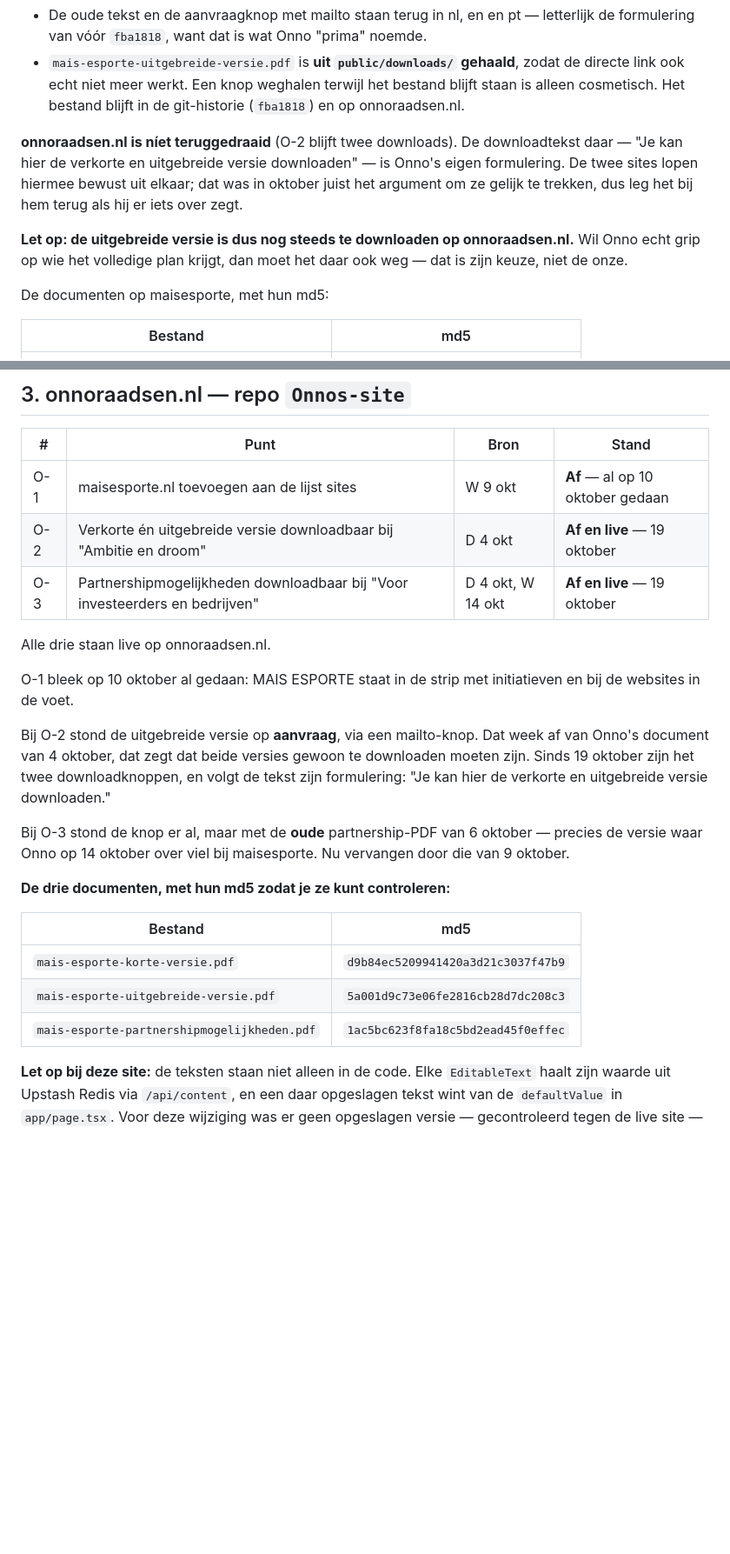
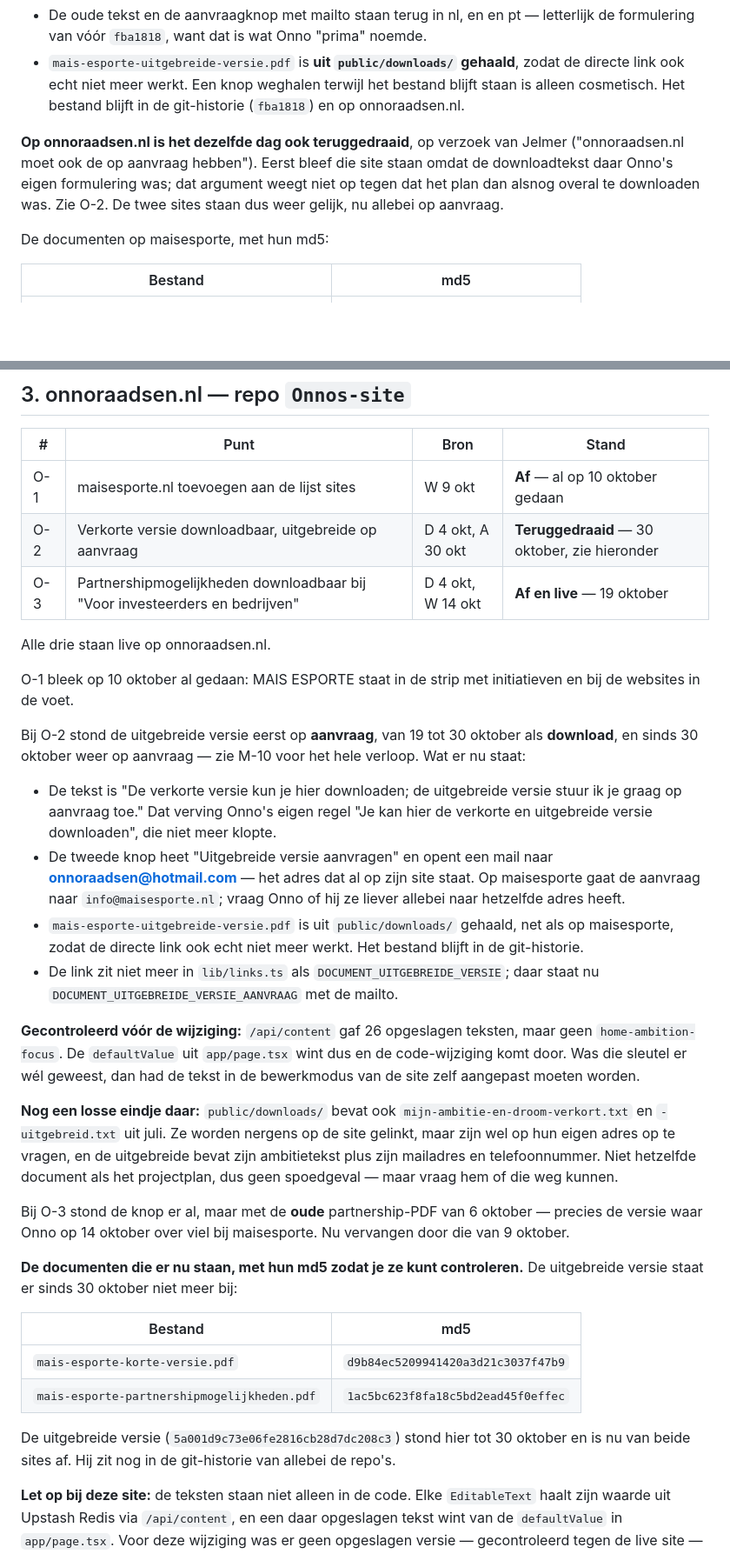
Before and after one commit to Remlej2003/esporte-mais, a Markdown page: klant/openstaand.md, 2 parts joined by grey strips. Shown at 87% size. GitHub-like rendering; blank space fills up the shorter version.

```diff
--- a/klant/openstaand.md
+++ b/klant/openstaand.md
@@ -157,15 +157,11 @@ Op 30 oktober teruggedraaid op maisesporte.nl:
   bestand blijft staan is alleen cosmetisch. Het bestand blijft in de
   git-historie (`fba1818`) en op onnoraadsen.nl.
 
-**onnoraadsen.nl is níet teruggedraaid** (O-2 blijft twee downloads). De
-downloadtekst daar — "Je kan hier de verkorte en uitgebreide versie
-downloaden" — is Onno's eigen formulering. De twee sites lopen hiermee bewust
-uit elkaar; dat was in oktober juist het argument om ze gelijk te trekken, dus
-leg het bij hem terug als hij er iets over zegt.
-
-**Let op: de uitgebreide versie is dus nog steeds te downloaden op
-onnoraadsen.nl.** Wil Onno echt grip op wie het volledige plan krijgt, dan moet
-het daar ook weg — dat is zijn keuze, niet de onze.
+**Op onnoraadsen.nl is het dezelfde dag ook teruggedraaid**, op verzoek van
+Jelmer ("onnoraadsen.nl moet ook de op aanvraag hebben"). Eerst bleef die site
+staan omdat de downloadtekst daar Onno's eigen formulering was; dat argument
+weegt niet op tegen dat het plan dan alsnog overal te downloaden was. Zie O-2.
+De twee sites staan dus weer gelijk, nu allebei op aanvraag.
 
 De documenten op maisesporte, met hun md5:
 
@@ -210,7 +206,7 @@ paginatelling of bestandsnaam. Verdere details staan in
 | # | Punt | Bron | Stand |
 |---|------|------|-------|
 | O-1 | maisesporte.nl toevoegen aan de lijst sites | W 9 okt | **Af** — al op 10 oktober gedaan |
-| O-2 | Verkorte én uitgebreide versie downloadbaar bij "Ambitie en droom" | D 4 okt | **Af en live** — 19 oktober |
+| O-2 | Verkorte versie downloadbaar, uitgebreide op aanvraag | D 4 okt, A 30 okt | **Teruggedraaid** — 30 oktober, zie hieronder |
 | O-3 | Partnershipmogelijkheden downloadbaar bij "Voor investeerders en bedrijven" | D 4 okt, W 14 okt | **Af en live** — 19 oktober |
 
 Alle drie staan live op onnoraadsen.nl.
@@ -218,23 +214,50 @@ Alle drie staan live op onnoraadsen.nl.
 O-1 bleek op 10 oktober al gedaan: MAIS ESPORTE staat in de strip met
 initiatieven en bij de websites in de voet.
 
-Bij O-2 stond de uitgebreide versie op **aanvraag**, via een mailto-knop. Dat
-week af van Onno's document van 4 oktober, dat zegt dat beide versies gewoon te
-downloaden moeten zijn. Sinds 19 oktober zijn het twee downloadknoppen, en
-volgt de tekst zijn formulering: "Je kan hier de verkorte en uitgebreide versie
-downloaden."
+Bij O-2 stond de uitgebreide versie eerst op **aanvraag**, van 19 tot 30
+oktober als **download**, en sinds 30 oktober weer op aanvraag — zie M-10 voor
+het hele verloop. Wat er nu staat:
+
+- De tekst is "De verkorte versie kun je hier downloaden; de uitgebreide versie
+  stuur ik je graag op aanvraag toe." Dat verving Onno's eigen regel "Je kan
+  hier de verkorte en uitgebreide versie downloaden", die niet meer klopte.
+- De tweede knop heet "Uitgebreide versie aanvragen" en opent een mail naar
+  **onnoraadsen@hotmail.com** — het adres dat al op zijn site staat. Op
+  maisesporte gaat de aanvraag naar `info@maisesporte.nl`; vraag Onno of hij ze
+  liever allebei naar hetzelfde adres heeft.
+- `mais-esporte-uitgebreide-versie.pdf` is uit `public/downloads/` gehaald, net
+  als op maisesporte, zodat de directe link ook echt niet meer werkt. Het
+  bestand blijft in de git-historie.
+- De link zit niet meer in `lib/links.ts` als `DOCUMENT_UITGEBREIDE_VERSIE`;
+  daar staat nu `DOCUMENT_UITGEBREIDE_VERSIE_AANVRAAG` met de mailto.
+
+**Gecontroleerd vóór de wijziging:** `/api/content` gaf 26 opgeslagen teksten,
+maar geen `home-ambition-focus`. De `defaultValue` uit `app/page.tsx` wint dus
+en de code-wijziging komt door. Was die sleutel er wél geweest, dan had de
+tekst in de bewerkmodus van de site zelf aangepast moeten worden.
+
+**Nog een losse eindje daar:** `public/downloads/` bevat ook
+`mijn-ambitie-en-droom-verkort.txt` en `-uitgebreid.txt` uit juli. Ze worden
+nergens op de site gelinkt, maar zijn wel op hun eigen adres op te vragen, en
+de uitgebreide bevat zijn ambitietekst plus zijn mailadres en telefoonnummer.
+Niet hetzelfde document als het projectplan, dus geen spoedgeval — maar vraag
+hem of die weg kunnen.
 
 Bij O-3 stond de knop er al, maar met de **oude** partnership-PDF van 6
 oktober — precies de versie waar Onno op 14 oktober over viel bij maisesporte.
 Nu vervangen door die van 9 oktober.
 
-**De drie documenten, met hun md5 zodat je ze kunt controleren:**
+**De documenten die er nu staan, met hun md5 zodat je ze kunt controleren.**
+De uitgebreide versie staat er sinds 30 oktober niet meer bij:
 
 | Bestand | md5 |
 |---|---|
 | `mais-esporte-korte-versie.pdf` | `d9b84ec5209941420a3d21c3037f47b9` |
-| `mais-esporte-uitgebreide-versie.pdf` | `5a001d9c73e06fe2816cb28d7dc208c3` |
 | `mais-esporte-partnershipmogelijkheden.pdf` | `1ac5bc623f8fa18c5bd2ead45f0effec` |
+
+De uitgebreide versie (`5a001d9c73e06fe2816cb28d7dc208c3`) stond hier tot
+30 oktober en is nu van beide sites af. Hij zit nog in de git-historie van
+allebei de repo's.
 
 **Let op bij deze site:** de teksten staan niet alleen in de code. Elke
 `EditableText` haalt zijn waarde uit Upstash Redis via `/api/content`, en een
```
Also changed, not shown: klant/antwoord-aan-onno-2026-10-19.md (+9 -0 lines), klant/antwoord-aan-onno-2026-10-30.md (added, +64 -0 lines).
